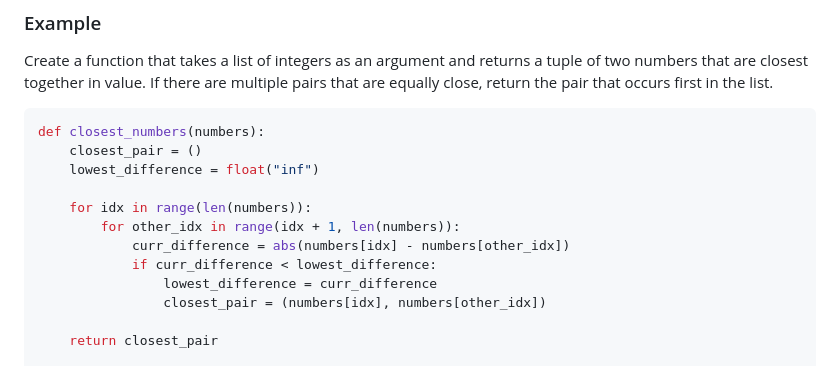
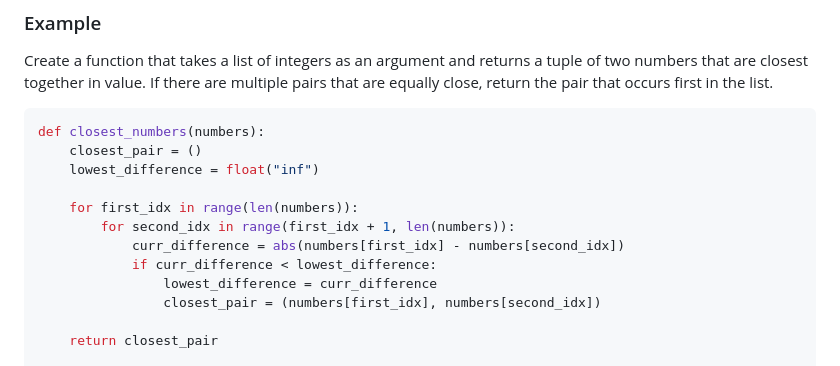
Before and after one commit to andy-berger/Launch-School-Core, a Markdown page: 02_PY110/PY119_patterns/README.md, the part around one of its changes. Rendered like a GitHub page.

Commit message:
Small updates to README.md

```diff
--- a/02_PY110/PY119_patterns/README.md
+++ b/02_PY110/PY119_patterns/README.md
@@ -228,12 +228,12 @@ def closest_numbers(numbers):
     closest_pair = ()
     lowest_difference = float("inf")
 
-    for idx in range(len(numbers)):
-        for other_idx in range(idx + 1, len(numbers)):
-            curr_difference = abs(numbers[idx] - numbers[other_idx])
+    for first_idx in range(len(numbers)):
+        for second_idx in range(first_idx + 1, len(numbers)):
+            curr_difference = abs(numbers[first_idx] - numbers[second_idx])
             if curr_difference < lowest_difference:
                 lowest_difference = curr_difference
-                closest_pair = (numbers[idx], numbers[other_idx])
+                closest_pair = (numbers[first_idx], numbers[second_idx])
 
     return closest_pair
 
```
Also changed, not shown: other parts of 02_PY110/PY119_patterns/README.md (+6 -6 lines).
